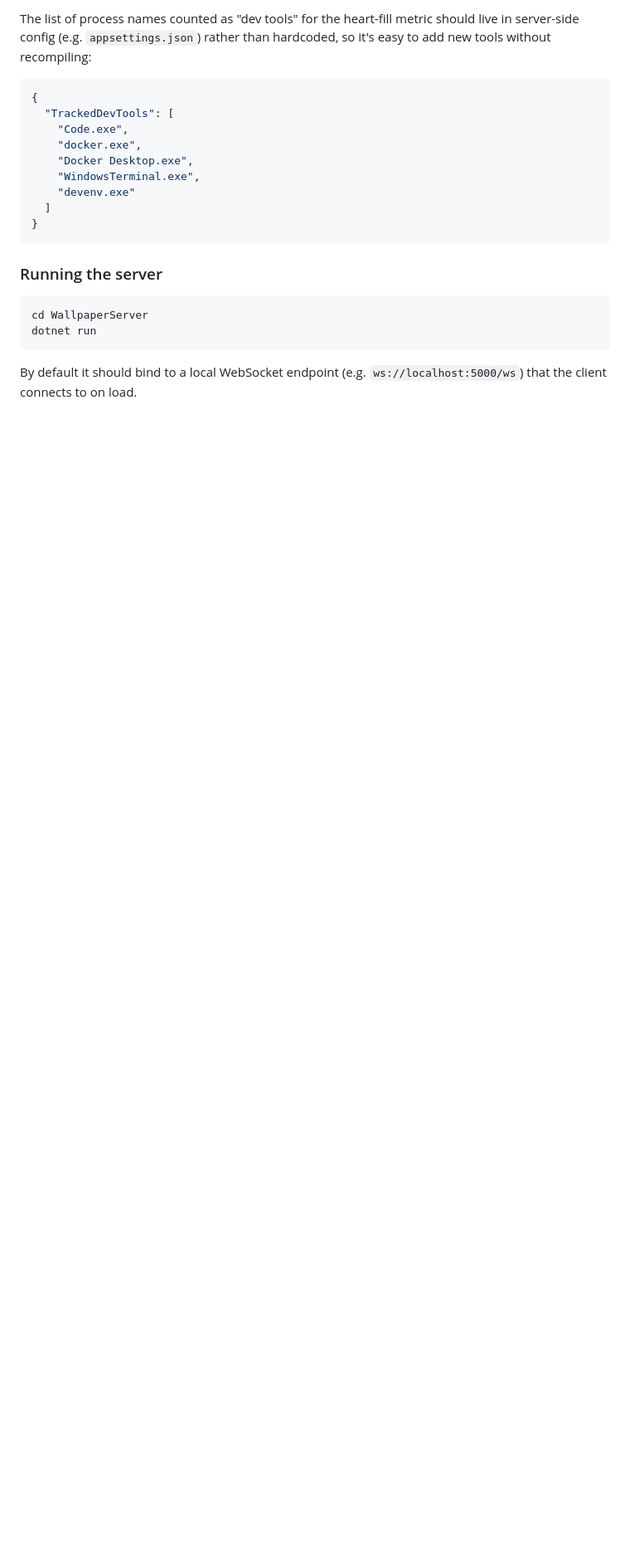
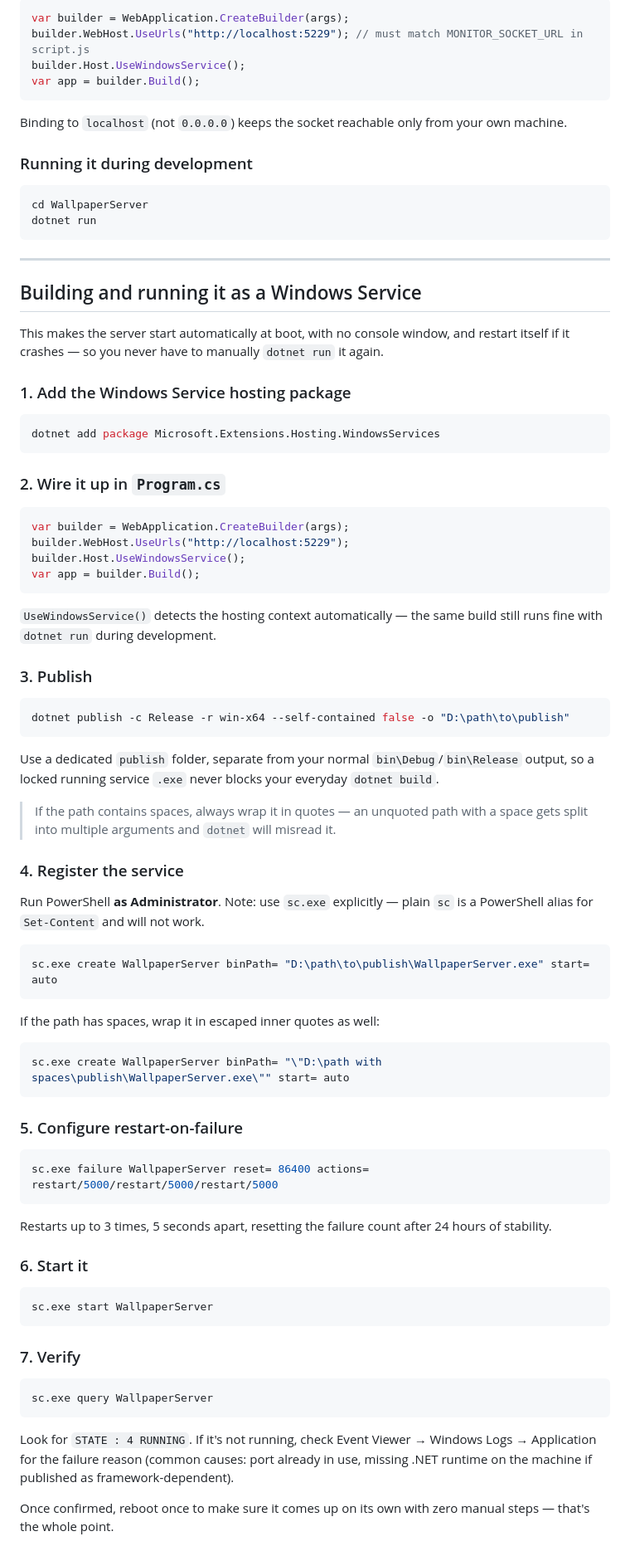
Before and after one commit to Gokulashik-M04/custom_dev_wallpaper, a Markdown page: ReadMe.md, the part around one of its changes. Shown at 83% size. Drawn GitHub-style; blank space fills up the shorter version.

````diff
--- a/ReadMe.md
+++ b/ReadMe.md
@@ -131,23 +117,88 @@ Keeping `total` in every message (rather than hardcoding it client-side) means t
 
-The list of process names counted as "dev tools" for the heart-fill metric should live in server-side config (e.g. `appsettings.json`) rather than hardcoded, so it's easy to add new tools without recompiling:
-
-```json
-{
-  "TrackedDevTools": [
-    "Code.exe",
-    "docker.exe",
-    "Docker Desktop.exe",
-    "WindowsTerminal.exe",
-    "devenv.exe"
-  ]
-}
+```csharp
+var builder = WebApplication.CreateBuilder(args);
+builder.WebHost.UseUrls("http://localhost:5229"); // must match MONITOR_SOCKET_URL in script.js
+builder.Host.UseWindowsService();
+var app = builder.Build();
 ```
 
-### Running the server
+Binding to `localhost` (not `0.0.0.0`) keeps the socket reachable only from your own machine.
+
+### Running it during development
 
 ```bash
 cd WallpaperServer
 dotnet run
 ```
 
-By default it should bind to a local WebSocket endpoint (e.g. `ws://localhost:5000/ws`) that the client connects to on load.
+---
+
+## Building and running it as a Windows Service
+
+This makes the server start automatically at boot, with no console window, and restart itself if it crashes — so you never have to manually `dotnet run` it again.
+
+### 1. Add the Windows Service hosting package
+
+```bash
+dotnet add package Microsoft.Extensions.Hosting.WindowsServices
+```
+
+### 2. Wire it up in `Program.cs`
+
+```csharp
+var builder = WebApplication.CreateBuilder(args);
+builder.WebHost.UseUrls("http://localhost:5229");
+builder.Host.UseWindowsService();
+var app = builder.Build();
+```
+
+`UseWindowsService()` detects the hosting context automatically — the same build still runs fine with `dotnet run` during development.
+
+### 3. Publish
+
+```powershell
+dotnet publish -c Release -r win-x64 --self-contained false -o "D:\path\to\publish"
+```
+
+Use a dedicated `publish` folder, separate from your normal `bin\Debug`/`bin\Release` output, so a locked running service `.exe` never blocks your everyday `dotnet build`.
+
+> If the path contains spaces, always wrap it in quotes — an unquoted path with a space gets split into multiple arguments and `dotnet` will misread it.
+
+### 4. Register the service
+
+Run PowerShell **as Administrator**. Note: use `sc.exe` explicitly — plain `sc` is a PowerShell alias for `Set-Content` and will not work.
+
+```powershell
+sc.exe create WallpaperServer binPath= "D:\path\to\publish\WallpaperServer.exe" start= auto
+```
+
+If the path has spaces, wrap it in escaped inner quotes as well:
+
+```powershell
+sc.exe create WallpaperServer binPath= "\"D:\path with spaces\publish\WallpaperServer.exe\"" start= auto
+```
+
+### 5. Configure restart-on-failure
+
+```powershell
+sc.exe failure WallpaperServer reset= 86400 actions= restart/5000/restart/5000/restart/5000
+```
+
+Restarts up to 3 times, 5 seconds apart, resetting the failure count after 24 hours of stability.
+
+### 6. Start it
+
+```powershell
+sc.exe start WallpaperServer
+```
+
+### 7. Verify
+
+```powershell
+sc.exe query WallpaperServer
+```
+
+Look for `STATE : 4 RUNNING`. If it's not running, check Event Viewer → Windows Logs → Application for the failure reason (common causes: port already in use, missing .NET runtime on the machine if published as framework-dependent).
+
+Once confirmed, reboot once to make sure it comes up on its own with zero manual steps — that's the whole point.
+
````
Also changed, not shown: other parts of ReadMe.md (+63 -66 lines).
